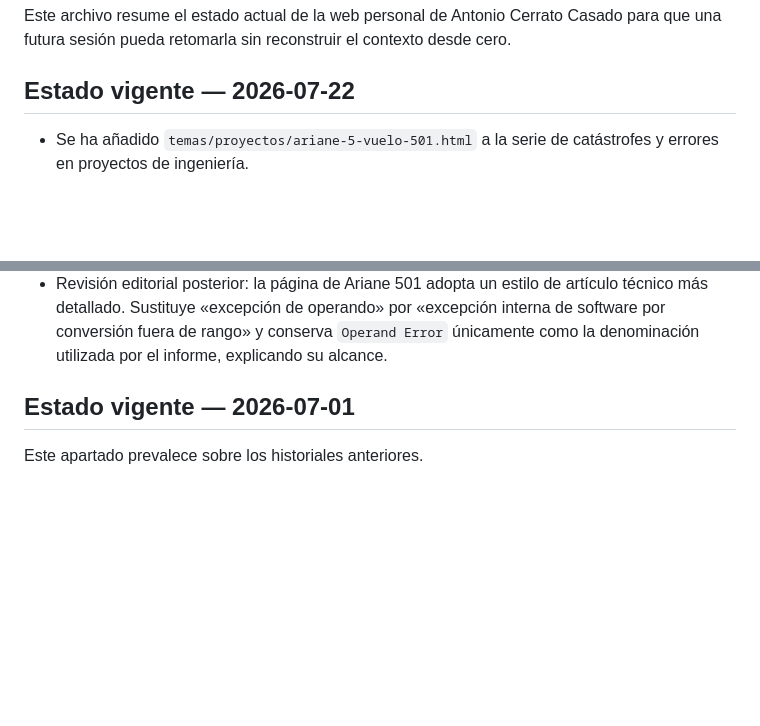
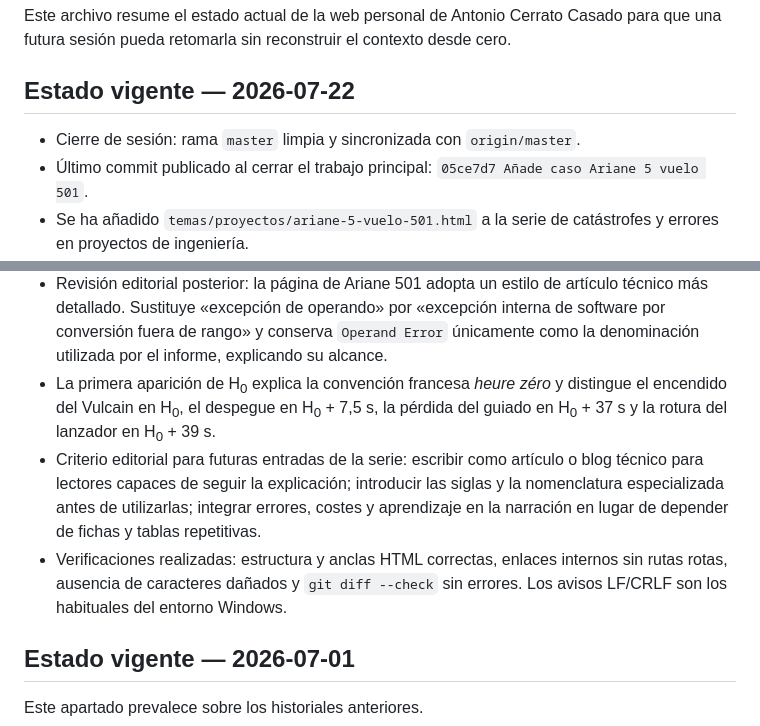
Before and after one commit to antoniocerrato/antoniocerrato.github.io, a Markdown page: CONTEXTO_PROYECTO.md, 2 parts joined by grey strips. Drawn GitHub-style; blank space fills up the shorter version.

Commit message:
Actualiza contexto de cierre

```diff
--- a/CONTEXTO_PROYECTO.md
+++ b/CONTEXTO_PROYECTO.md
@@ -4,6 +4,8 @@ Este archivo resume el estado actual de la web personal de Antonio Cerrato Casad
 
 ## Estado vigente — 2026-07-22
 
+- Cierre de sesión: rama `master` limpia y sincronizada con `origin/master`.
+- Último commit publicado al cerrar el trabajo principal: `05ce7d7 Añade caso Ariane 5 vuelo 501`.
 - Se ha añadido `temas/proyectos/ariane-5-vuelo-501.html` a la serie de catástrofes y
   errores en proyectos de ingeniería.
 - La entrada desarrolla el fallo del primer vuelo de Ariane 5 desde la reutilización de
@@ -19,6 +21,17 @@ Este archivo resume el estado actual de la web personal de Antonio Cerrato Casad
   técnico más detallado. Sustituye «excepción de operando» por «excepción interna de
   software por conversión fuera de rango» y conserva `Operand Error` únicamente como la
   denominación utilizada por el informe, explicando su alcance.
+- La primera aparición de H<sub>0</sub> explica la convención francesa <em>heure zéro</em>
+  y distingue el encendido del Vulcain en H<sub>0</sub>, el despegue en
+  H<sub>0</sub> + 7,5 s, la pérdida del guiado en H<sub>0</sub> + 37 s y la rotura del
+  lanzador en H<sub>0</sub> + 39 s.
+- Criterio editorial para futuras entradas de la serie: escribir como artículo o blog
+  técnico para lectores capaces de seguir la explicación; introducir las siglas y la
+  nomenclatura especializada antes de utilizarlas; integrar errores, costes y aprendizaje
+  en la narración en lugar de depender de fichas y tablas repetitivas.
+- Verificaciones realizadas: estructura y anclas HTML correctas, enlaces internos sin
+  rutas rotas, ausencia de caracteres dañados y `git diff --check` sin errores. Los avisos
+  LF/CRLF son los habituales del entorno Windows.
 
 ## Estado vigente — 2026-07-01
 
```
